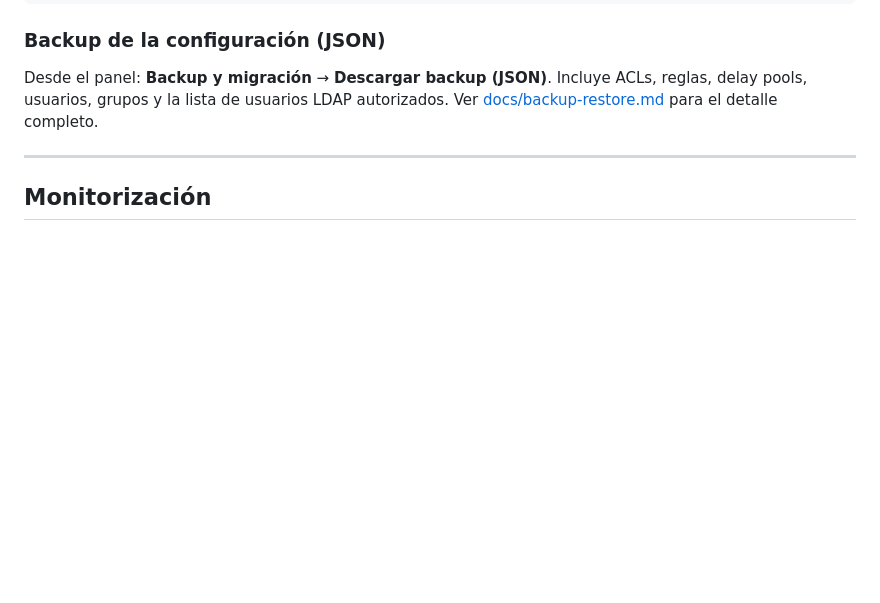
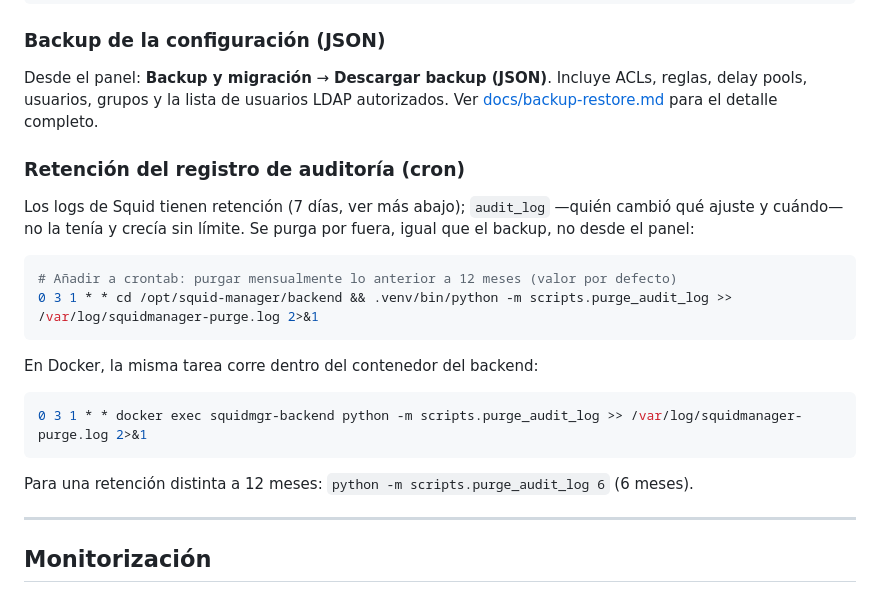
Before and after one commit to luislopezsanchez/squid-manager, a Markdown page: docs/production.md, the part around the change. GitHub-like rendering; blank space fills up the shorter version.

````diff
--- a/docs/production.md
+++ b/docs/production.md
@@ -162,6 +162,23 @@ Crea `backups/squidmanager_YYYYMMDD_HHMMSS.sql`.
 
 Desde el panel: **Backup y migración** → **Descargar backup (JSON)**. Incluye ACLs, reglas, delay pools, usuarios, grupos y la lista de usuarios LDAP autorizados. Ver [docs/backup-restore.md](backup-restore.md) para el detalle completo.
 
+### Retención del registro de auditoría (cron)
+
+Los logs de Squid tienen retención (7 días, ver más abajo); `audit_log` —quién cambió qué ajuste y cuándo— no la tenía y crecía sin límite. Se purga por fuera, igual que el backup, no desde el panel:
+
+```bash
+# Añadir a crontab: purgar mensualmente lo anterior a 12 meses (valor por defecto)
+0 3 1 * * cd /opt/squid-manager/backend && .venv/bin/python -m scripts.purge_audit_log >> /var/log/squidmanager-purge.log 2>&1
+```
+
+En Docker, la misma tarea corre dentro del contenedor del backend:
+
+```bash
+0 3 1 * * docker exec squidmgr-backend python -m scripts.purge_audit_log >> /var/log/squidmanager-purge.log 2>&1
+```
+
+Para una retención distinta a 12 meses: `python -m scripts.purge_audit_log 6` (6 meses).
+
 ---
 
 ## Monitorización
````
